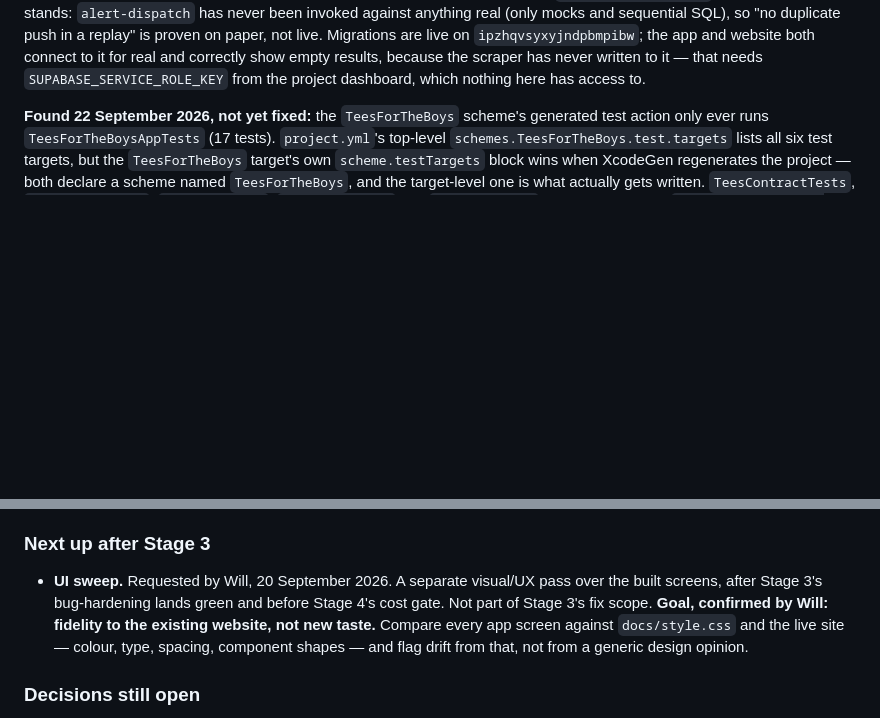
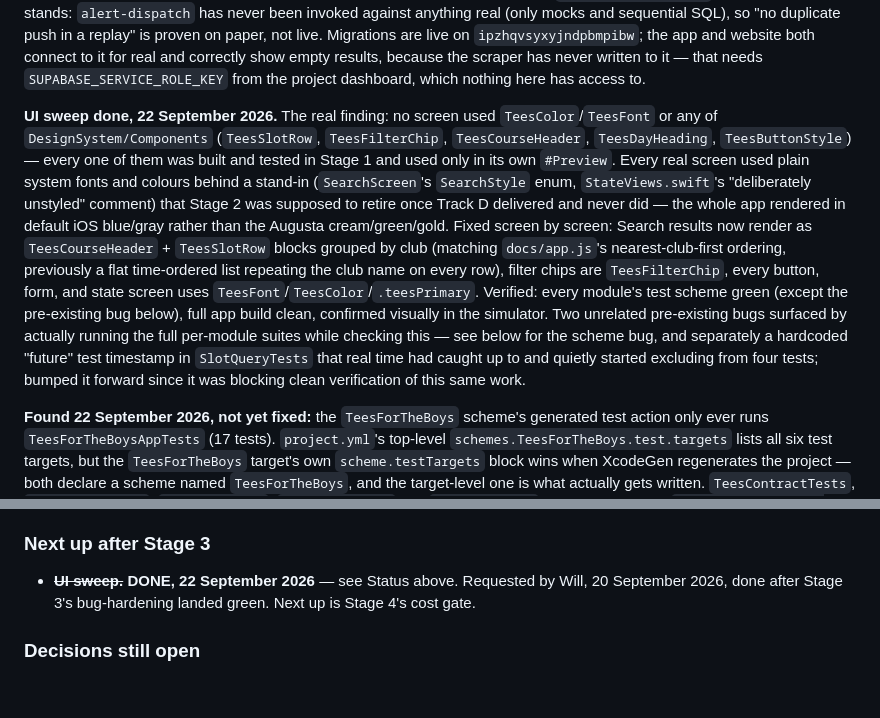
Before and after one commit to lawro-code/golf-tee-times, a Markdown page: BUILD-PLAN.md, 2 parts joined by grey strips. GitHub-like rendering; blank space fills up the shorter version.

Commit message:
Mark the UI sweep done in the build plan
Co-Authored-By: Claude Sonnet 5 <noreply@anthropic.com>

```diff
--- a/BUILD-PLAN.md
+++ b/BUILD-PLAN.md
@@ -22,6 +22,28 @@ and website both connect to it for real and correctly show empty results,
 because the scraper has never written to it — that needs
 `SUPABASE_SERVICE_ROLE_KEY` from the project dashboard, which nothing here has
 access to.
+
+**UI sweep done, 22 September 2026.** The real finding: no screen used
+`TeesColor`/`TeesFont` or any of `DesignSystem/Components` (`TeesSlotRow`,
+`TeesFilterChip`, `TeesCourseHeader`, `TeesDayHeading`, `TeesButtonStyle`) —
+every one of them was built and tested in Stage 1 and used only in its own
+`#Preview`. Every real screen used plain system fonts and colours behind a
+stand-in (`SearchScreen`'s `SearchStyle` enum, `StateViews.swift`'s
+"deliberately unstyled" comment) that Stage 2 was supposed to retire once
+Track D delivered and never did — the whole app rendered in default iOS
+blue/gray rather than the Augusta cream/green/gold. Fixed screen by screen:
+Search results now render as `TeesCourseHeader` + `TeesSlotRow` blocks
+grouped by club (matching `docs/app.js`'s nearest-club-first ordering,
+previously a flat time-ordered list repeating the club name on every row),
+filter chips are `TeesFilterChip`, every button, form, and state screen uses
+`TeesFont`/`TeesColor`/`.teesPrimary`. Verified: every module's test scheme
+green (except the pre-existing bug below), full app build clean, confirmed
+visually in the simulator. Two unrelated pre-existing bugs surfaced by
+actually running the full per-module suites while checking this — see below
+for the scheme bug, and separately a hardcoded "future" test timestamp in
+`SlotQueryTests` that real time had caught up to and quietly started
+excluding from four tests; bumped it forward since it was blocking clean
+verification of this same work.
 
 **Found 22 September 2026, not yet fixed:** the `TeesForTheBoys` scheme's
 generated test action only ever runs `TeesForTheBoysAppTests` (17 tests).
@@ -166,13 +188,9 @@ five are written up properly in `CONTRACT.md`; the short version:
 
 ### Next up after Stage 3
 
-- **UI sweep.** Requested by Will, 20 September 2026. A separate visual/UX
-  pass over the built screens, after Stage 3's bug-hardening lands green and
-  before Stage 4's cost gate. Not part of Stage 3's fix scope.
-  **Goal, confirmed by Will: fidelity to the existing website, not new taste.**
-  Compare every app screen against `docs/style.css` and the live site —
-  colour, type, spacing, component shapes — and flag drift from that, not
-  from a generic design opinion.
+- ~~**UI sweep.**~~ **DONE, 22 September 2026** — see Status above. Requested
+  by Will, 20 September 2026, done after Stage 3's bug-hardening landed
+  green. Next up is Stage 4's cost gate.
 
 ### Decisions still open
 
```
